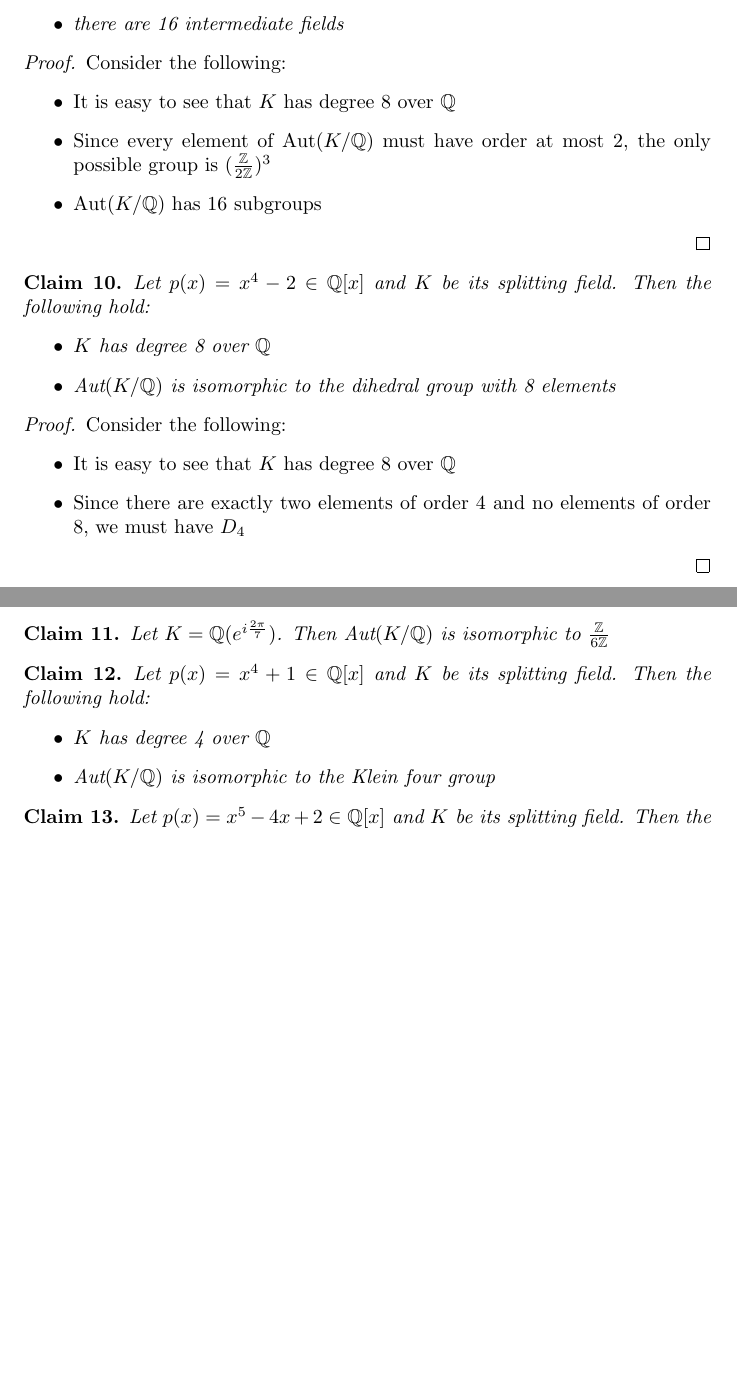
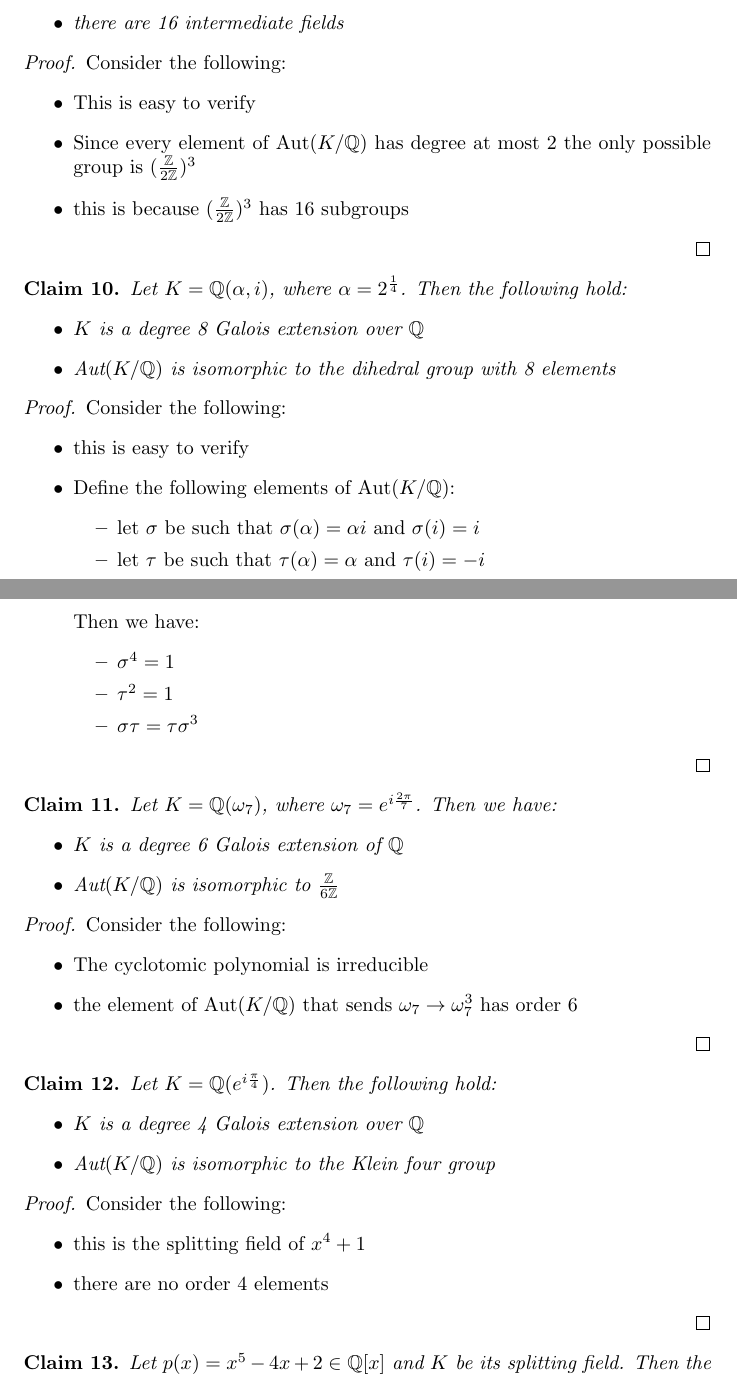
Before and after one commit to adipadiyar/algebra, a LaTeX document (fields_galois/fields_galois.tex): two parts of pages 2 and 3 of 4, joined at a grey line, cut so that both start at the same text, the shorter picture padded with empty space. Compiled offline with pdfLaTeX.

Commit message:
more work on galois problemset

```diff
--- a/fields_galois/fields_galois.tex
+++ b/fields_galois/fields_galois.tex
@@ -101,16 +101,17 @@
 \begin{proof}
   Consider the following:
   \begin{itemize}
-    \item It is easy to see that $K$ has degree $8$ over $\mathbb{Q}$
-    \item Since every element of $\text{Aut}(K/\mathbb{Q})$ must have order at most 2, the only possible group is $(\frac{\mathbb{Z}}{2\mathbb{Z}})^3$
-    \item $\text{Aut}(K/\mathbb{Q})$ has 16 subgroups
+    \item This is easy to verify
+    \item Since every element of $\text{Aut}(K/\mathbb{Q})$ has degree at most 2 the only possible group is $(\frac{\mathbb{Z}}{2\mathbb{Z}})^3$
+    \item this is because $(\frac{\mathbb{Z}}{2\mathbb{Z}})^3$ has 16 subgroups
   \end{itemize}
 \end{proof}
 
+
 \begin{claim}
-  Let $p(x)=x^4-2 \in \mathbb{Q}[x]$ and $K$ be its splitting field. Then the following hold:
+  Let $K=\mathbb{Q}(\alpha,i)$, where $\alpha=2^\frac{1}{4}$. Then the following hold:
   \begin{itemize}
-    \item $K$ has degree 8 over $\mathbb{Q}$
+    \item $K$ is a degree 8 Galois extension over $\mathbb{Q}$
     \item $\text{Aut}(K/\mathbb{Q})$ is isomorphic to the dihedral group with 8 elements
   \end{itemize}
 \end{claim}
@@ -118,22 +119,52 @@
 \begin{proof}
   Consider the following:
   \begin{itemize}
-    \item It is easy to see that $K$ has degree $8$ over $\mathbb{Q}$
-    \item Since there are exactly two elements of order 4 and no elements of order 8, we must have $D_4$
+    \item this is easy to verify
+    \item Define the following elements of $\text{Aut}(K/\mathbb{Q})$:
+          \begin{itemize}
+            \item let $\sigma$ be such that $\sigma(\alpha)=\alpha i$ and $\sigma(i)=i$
+            \item let $\tau$ be such that $\tau(\alpha)=\alpha$ and $\tau(i)=-i$
+          \end{itemize}
+          Then we have:
+          \begin{itemize}
+            \item $\sigma^4=1$
+            \item $\tau^2=1$
+            \item $\sigma \tau = \tau \sigma^3$
+          \end{itemize}
   \end{itemize}
 \end{proof}
 
 \begin{claim}
-  Let $K=\mathbb{Q}(e^{i\frac{2\pi}{7}})$. Then $\text{Aut}(K/\mathbb{Q})$ is isomorphic to $\frac{\mathbb{Z}}{6\mathbb{Z}}$
+  Let $K=\mathbb{Q}(\omega_7)$, where $\omega_7 = e^{i\frac{2\pi}{7}}$. Then we have:
+  \begin{itemize}
+    \item $K$ is a degree 6 Galois extension of $\mathbb{Q}$
+    \item $\text{Aut}(K/\mathbb{Q})$ is isomorphic to $\frac{\mathbb{Z}}{6\mathbb{Z}}$
+  \end{itemize}
 \end{claim}
 
+\begin{proof}
+  Consider the following:
+  \begin{itemize}
+    \item The cyclotomic polynomial is irreducible
+    \item the element of $\text{Aut}(K  / \mathbb{Q})$ that sends $\omega_7 \to \omega_7^3$ has order 6
+  \end{itemize}
+\end{proof}
+
 \begin{claim}
-  Let $p(x)=x^4+1 \in \mathbb{Q}[x]$ and $K$ be its splitting field. Then the following hold:
+  Let $K=\mathbb{Q}(e^{i\frac{\pi}{4}})$. Then the following hold:
   \begin{itemize}
-    \item $K$ has degree 4 over $\mathbb{Q}$
+    \item $K$ is a degree 4 Galois extension over $\mathbb{Q}$
     \item $\text{Aut}(K/\mathbb{Q})$ is isomorphic to the Klein four group
   \end{itemize}
 \end{claim}
+
+\begin{proof}
+  Consider the following:
+  \begin{itemize}
+    \item this is the splitting field of $x^4+1$
+    \item there are no order 4 elements
+  \end{itemize}
+\end{proof}
 
 \begin{claim}
   Let $p(x)=x^5-4x+2 \in \mathbb{Q}[x]$ and $K$ be its splitting field. Then the following hold:
```
Also changed, not shown: fields_galois/fields_galois.pdf, fields_galois/fields_galois.tex (7 more changed lines).
